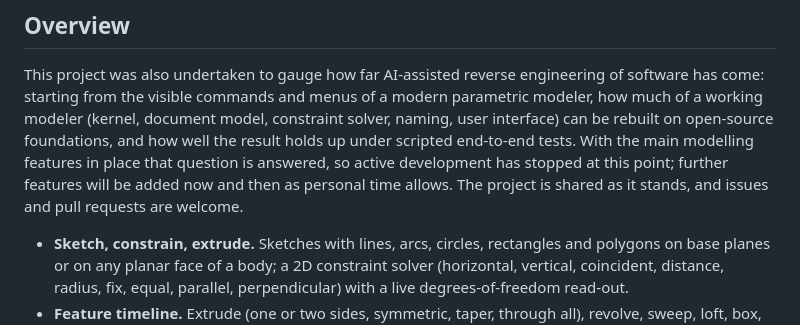
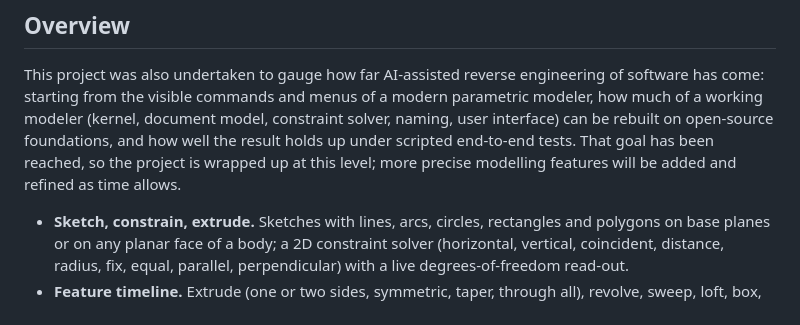
Before and after one commit to mac999/cadrust, a Markdown page: README.md, the part around the change. GitHub-like rendering.

Commit message:
README: reword the status note

```diff
--- a/README.md
+++ b/README.md
@@ -15,10 +15,9 @@ without any server. CAD, in Rust, hence the name.
 This project was also undertaken to gauge how far AI-assisted reverse engineering of software has
 come: starting from the visible commands and menus of a modern parametric modeler, how much of a
 working modeler (kernel, document model, constraint solver, naming, user interface) can be rebuilt on
-open-source foundations, and how well the result holds up under scripted end-to-end tests. With the
-main modelling features in place that question is answered, so active development has stopped at this
-point; further features will be added now and then as personal time allows. The project is shared as
-it stands, and issues and pull requests are welcome.
+open-source foundations, and how well the result holds up under scripted end-to-end tests. That goal
+has been reached, so the project is wrapped up at this level; more precise modelling features will be
+added and refined as time allows.
 
 - **Sketch, constrain, extrude.** Sketches with lines, arcs, circles, rectangles and polygons on base
   planes or on any planar face of a body; a 2D constraint solver (horizontal, vertical, coincident,
```
